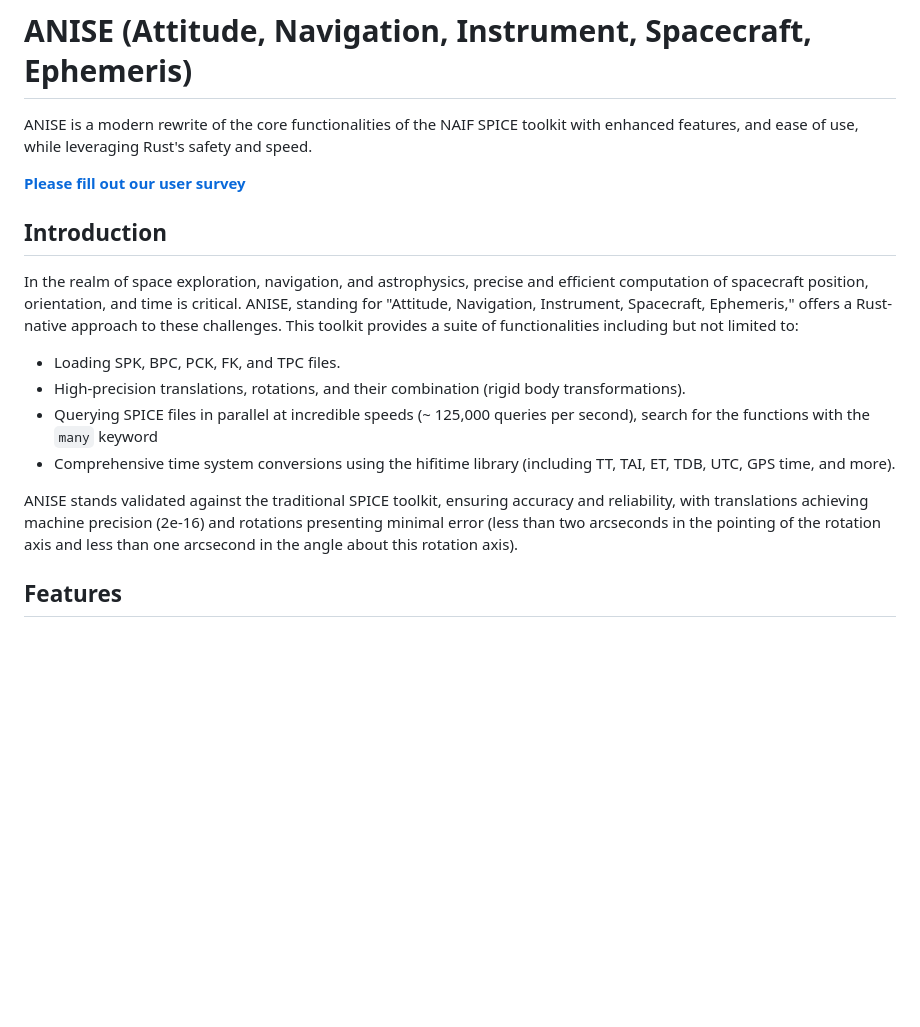
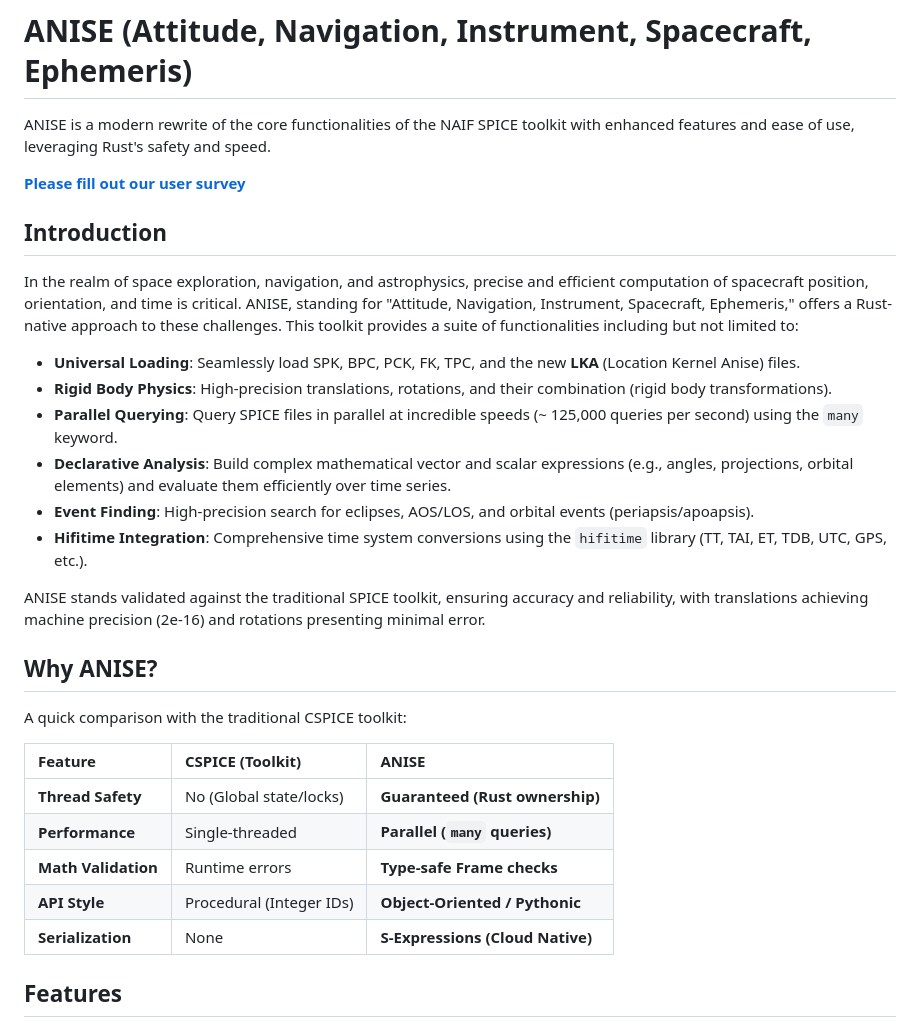
Before and after one commit to nyx-space/anise, a Markdown page: anise-py/README.md, the part around one of its changes. GitHub-like rendering; blank space fills up the shorter version.

```diff
--- a/anise-py/README.md
+++ b/anise-py/README.md
@@ -1,6 +1,6 @@
 # ANISE (Attitude, Navigation, Instrument, Spacecraft, Ephemeris)
 
-ANISE is a modern rewrite of the core functionalities of the NAIF SPICE toolkit with enhanced features, and ease of use, while leveraging Rust's safety and speed.
+ANISE is a modern rewrite of the core functionalities of the NAIF SPICE toolkit with enhanced features and ease of use, leveraging Rust's safety and speed.
 
 [**Please fill out our user survey**](https://7ug5imdtt8v.typeform.com/to/qYDB14Hj)
 
@@ -8,12 +8,26 @@ ANISE is a modern rewrite of the core functionalities of the NAIF SPICE toolkit
 
 In the realm of space exploration, navigation, and astrophysics, precise and efficient computation of spacecraft position, orientation, and time is critical. ANISE, standing for "Attitude, Navigation, Instrument, Spacecraft, Ephemeris," offers a Rust-native approach to these challenges. This toolkit provides a suite of functionalities including but not limited to:
 
-+ Loading SPK, BPC, PCK, FK, and TPC files.
-+ High-precision translations, rotations, and their combination (rigid body transformations).
-+ Querying SPICE files in parallel at incredible speeds (~ 125,000 queries per second), search for the functions with the `many` keyword
-+ Comprehensive time system conversions using the hifitime library (including TT, TAI, ET, TDB, UTC, GPS time, and more).
+  + **Universal Loading**: Seamlessly load SPK, BPC, PCK, FK, TPC, and the new **LKA** (Location Kernel Anise) files.
+  + **Rigid Body Physics**: High-precision translations, rotations, and their combination (rigid body transformations).
+  + **Parallel Querying**: Query SPICE files in parallel at incredible speeds (~ 125,000 queries per second) using the `many` keyword.
+  + **Declarative Analysis**: Build complex mathematical vector and scalar expressions (e.g., angles, projections, orbital elements) and evaluate them efficiently over time series.
+  + **Event Finding**: High-precision search for eclipses, AOS/LOS, and orbital events (periapsis/apoapsis).
+  + **Hifitime Integration**: Comprehensive time system conversions using the `hifitime` library (TT, TAI, ET, TDB, UTC, GPS, etc.).
 
-ANISE stands validated against the traditional SPICE toolkit, ensuring accuracy and reliability, with translations achieving machine precision (2e-16) and rotations presenting minimal error (less than two arcseconds in the pointing of the rotation axis and less than one arcsecond in the angle about this rotation axis).
+ANISE stands validated against the traditional SPICE toolkit, ensuring accuracy and reliability, with translations achieving machine precision (2e-16) and rotations presenting minimal error.
+
+## Why ANISE?
+
+A quick comparison with the traditional CSPICE toolkit:
+
+| Feature | CSPICE (Toolkit) | ANISE |
+| :--- | :--- | :--- |
+| **Thread Safety** | No (Global state/locks) | **Guaranteed (Rust ownership)** |
+| **Performance** | Single-threaded | **Parallel (`many` queries)** |
+| **Math Validation** | Runtime errors | **Type-safe Frame checks** |
+| **API Style** | Procedural (Integer IDs) | **Object-Oriented / Pythonic** |
+| **Serialization** | None | **S-Expressions (Cloud Native)** |
 
 ## Features
 
```
Also changed, not shown: other parts of anise-py/README.md (+147 -91 lines).
